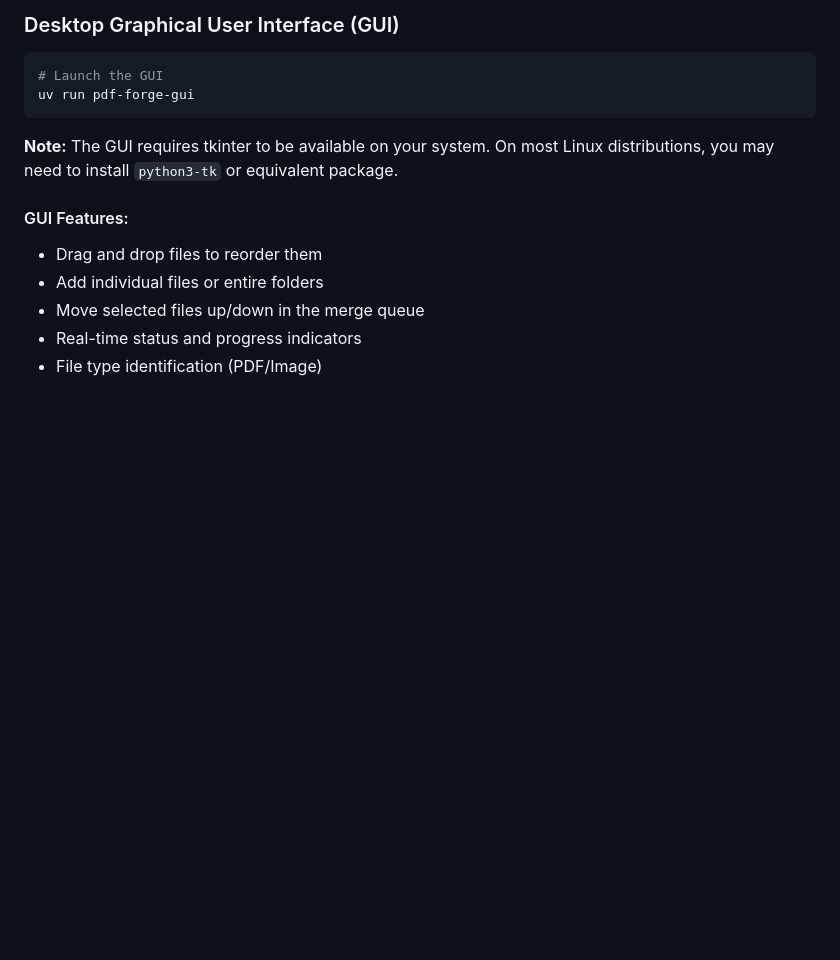
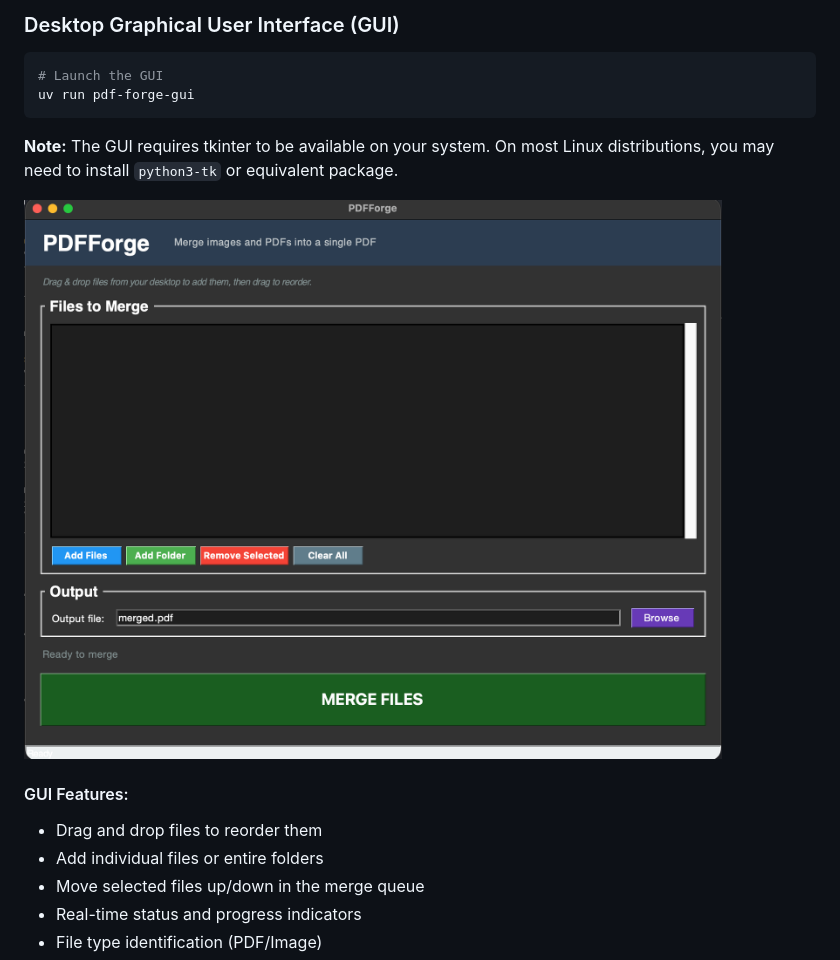
Before and after one commit to saravanp/PDFForge, a Markdown page: README.md, the part around the change. Drawn GitHub-style; pictures changed too: docs/screenshots/gui.png (added); blank space fills up the shorter version.

Commit message:
docs: add GUI screenshot to README

````diff
--- a/README.md
+++ b/README.md
@@ -44,6 +44,8 @@ uv run pdf-forge-gui
 ```
 
 **Note:** The GUI requires tkinter to be available on your system. On most Linux distributions, you may need to install `python3-tk` or equivalent package.
+
+![PDFForge desktop GUI](docs/screenshots/gui.png)
 
 #### GUI Features:
 - Drag and drop files to reorder them
````
